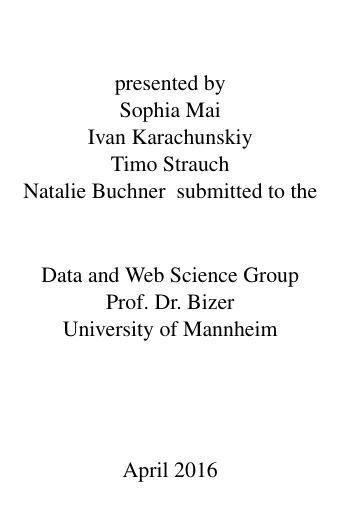
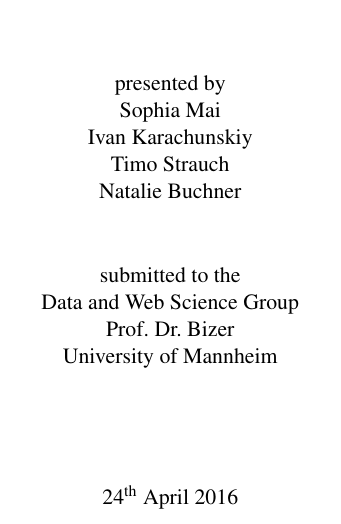
Before and after one commit to MrsA-Z/dm_project, a LaTeX thesis (Project_Proposal/proposal.tex): part of page 1 of 4, cut so that both start at the same text. Compiled offline with pdfLaTeX.

Commit message:
title page

```diff
--- a/Project_Proposal/proposal.tex
+++ b/Project_Proposal/proposal.tex
@@ -77,7 +77,7 @@
     Sophia Mai \\
     Ivan Karachunskiy \\
     Timo Strauch \\
-    Natalie Buchner
+    Natalie Buchner\\
     %Matriculation Number 9083894\\
    }
    \vspace{1cm}
@@ -85,7 +85,7 @@
     Data and Web Science Group\\
     Prof.\ Dr.\ Bizer\\
     University of Mannheim\\} \vspace{2cm}
-   {April 2016}
+   {24\textsuperscript{th} April 2016}
   \end{center}
 \end{titlepage}
 
```
Also changed, not shown: Project_Proposal/proposal.pdf, 2 other files.
